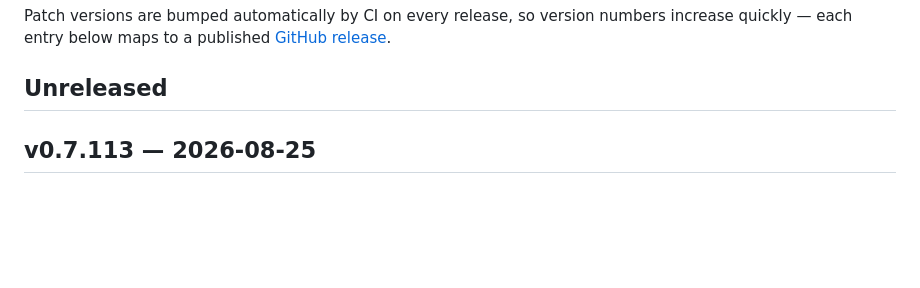
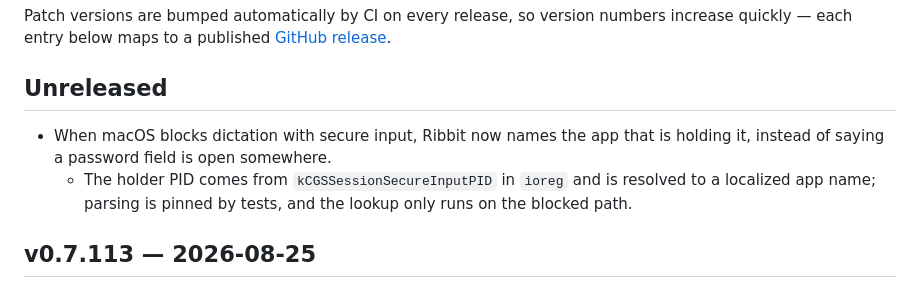
Before and after one commit to olegperegudov/ribbit, a Markdown page: CHANGELOG.md, the part around the change. GitHub-like rendering; blank space fills up the shorter version.

Commit message:
Log the secure-input culprit change in the changelog
The code shipped in v0.7.114 without its changelog entry: a failed
rebase cut the chain before the file was written.

Co-Authored-By: Claude Opus 5 (1M context) <noreply@anthropic.com>
Claude-Session: https://claude.ai/code/session_01VxR8hjihHXRaJtB2XCZMtg

```diff
--- a/CHANGELOG.md
+++ b/CHANGELOG.md
@@ -11,6 +11,9 @@ numbers increase quickly — each entry below maps to a published
 [GitHub release](https://github.com/olegperegudov/ribbit/releases).
 
 ## Unreleased
+
+- When macOS blocks dictation with secure input, Ribbit now names the app that is holding it, instead of saying a password field is open somewhere.
+    - The holder PID comes from `kCGSSessionSecureInputPID` in `ioreg` and is resolved to a localized app name; parsing is pinned by tests, and the lookup only runs on the blocked path.
 
 ## v0.7.113 — 2026-08-25
 
```
